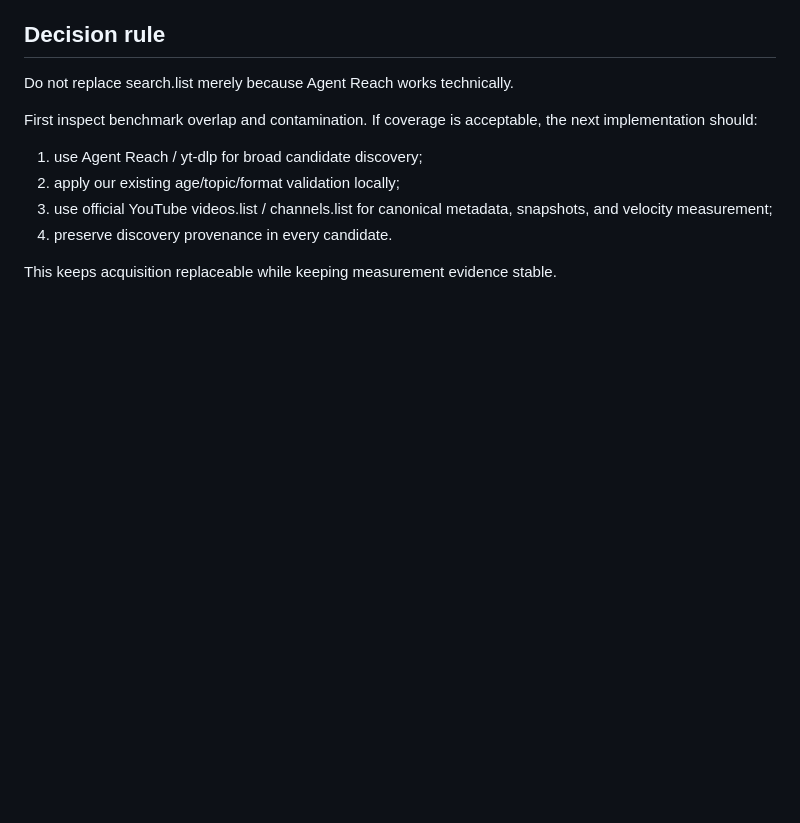
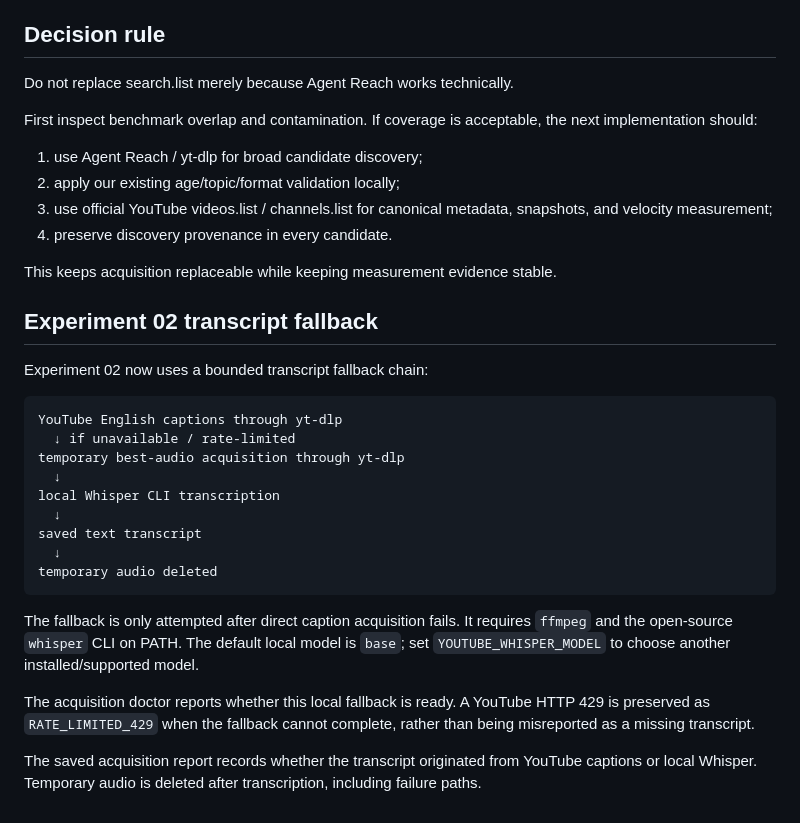
Before and after one commit to Rasatabula1971/Youtube-Production, a Markdown page: source_acquisition/README.md, the part around the change. Rendered like a GitHub page; blank space fills up the shorter version.

Commit message:
Document local transcript fallback

```diff
--- a/source_acquisition/README.md
+++ b/source_acquisition/README.md
@@ -150,3 +150,32 @@ the next implementation should:
 4. preserve discovery provenance in every candidate.
 
 This keeps acquisition replaceable while keeping measurement evidence stable.
+
+
+## Experiment 02 transcript fallback
+
+Experiment 02 now uses a bounded transcript fallback chain:
+
+~~~text
+YouTube English captions through yt-dlp
+  ↓ if unavailable / rate-limited
+temporary best-audio acquisition through yt-dlp
+  ↓
+local Whisper CLI transcription
+  ↓
+saved text transcript
+  ↓
+temporary audio deleted
+~~~
+
+The fallback is only attempted after direct caption acquisition fails. It requires
+`ffmpeg` and the open-source `whisper` CLI on PATH. The default local model is
+`base`; set `YOUTUBE_WHISPER_MODEL` to choose another installed/supported model.
+
+The acquisition doctor reports whether this local fallback is ready. A YouTube
+HTTP 429 is preserved as `RATE_LIMITED_429` when the fallback cannot complete,
+rather than being misreported as a missing transcript.
+
+The saved acquisition report records whether the transcript originated from
+YouTube captions or local Whisper. Temporary audio is deleted after transcription,
+including failure paths.
```
